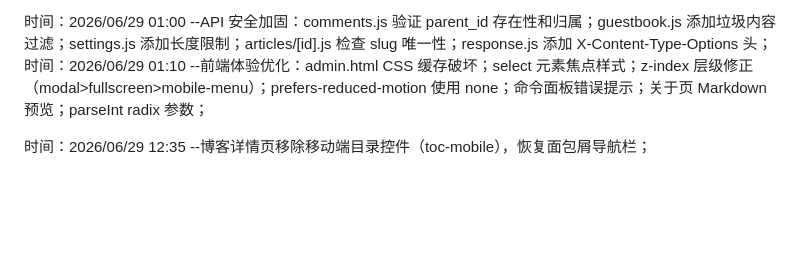
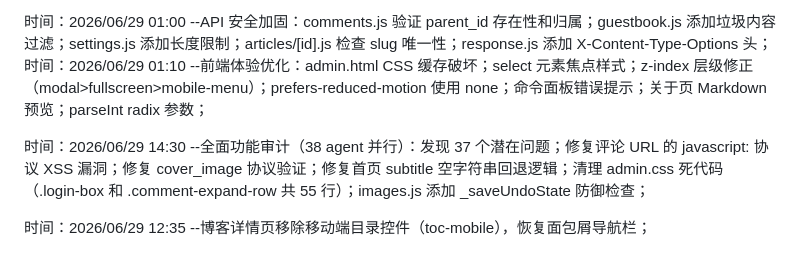
Before and after one commit to ayooy2/ayoo, a Markdown page: 项目日志.md, the part around the change. Rendered like a GitHub page; blank space fills up the shorter version.

Commit message:
docs: update project log with audit findings

```diff
--- a/项目日志.md
+++ b/项目日志.md
@@ -125,4 +125,6 @@
 时间：2026/06/29 01:00 --API 安全加固：comments.js 验证 parent_id 存在性和归属；guestbook.js 添加垃圾内容过滤；settings.js 添加长度限制；articles/[id].js 检查 slug 唯一性；response.js 添加 X-Content-Type-Options 头；
 时间：2026/06/29 01:10 --前端体验优化：admin.html CSS 缓存破坏；select 元素焦点样式；z-index 层级修正（modal>fullscreen>mobile-menu）；prefers-reduced-motion 使用 none；命令面板错误提示；关于页 Markdown 预览；parseInt radix 参数；
 
+时间：2026/06/29 14:30 --全面功能审计（38 agent 并行）：发现 37 个潜在问题；修复评论 URL 的 javascript: 协议 XSS 漏洞；修复 cover_image 协议验证；修复首页 subtitle 空字符串回退逻辑；清理 admin.css 死代码（.login-box 和 .comment-expand-row 共 55 行）；images.js 添加 _saveUndoState 防御检查；
+
 时间：2026/06/29 12:35 --博客详情页移除移动端目录控件（toc-mobile），恢复面包屑导航栏；
```
